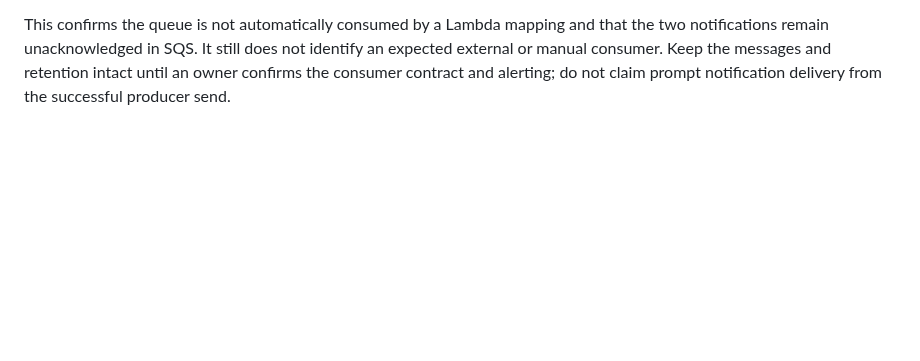
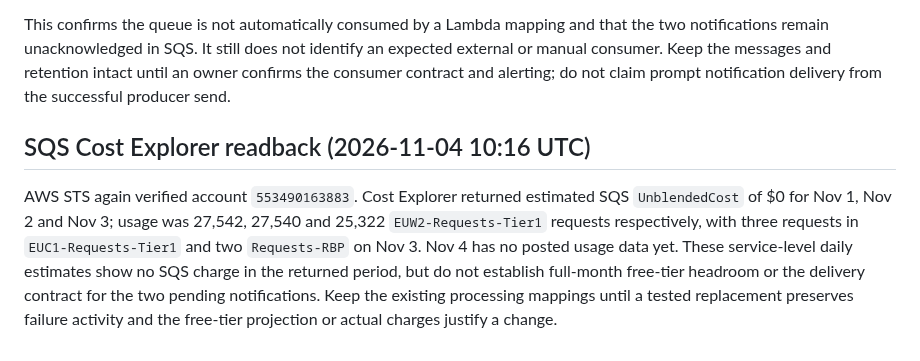
Before and after one commit to antonio1000homens/scouts, a Markdown page: docs/issue-174-s3-cost-rollout.md, the part around the change. Drawn GitHub-style; blank space fills up the shorter version.

Commit message:
docs(#174): record SQS cost readback

```diff
--- a/docs/issue-174-s3-cost-rollout.md
+++ b/docs/issue-174-s3-cost-rollout.md
@@ -939,3 +939,15 @@ that the two notifications remain unacknowledged in SQS. It still does not
 identify an expected external or manual consumer. Keep the messages and
 retention intact until an owner confirms the consumer contract and alerting;
 do not claim prompt notification delivery from the successful producer send.
+
+## SQS Cost Explorer readback (2026-11-04 10:16 UTC)
+
+AWS STS again verified account `553490163883`. Cost Explorer returned
+estimated SQS `UnblendedCost` of $0 for Nov 1, Nov 2 and Nov 3; usage was
+27,542, 27,540 and 25,322 `EUW2-Requests-Tier1` requests respectively, with
+three requests in `EUC1-Requests-Tier1` and two `Requests-RBP` on Nov 3. Nov 4
+has no posted usage data yet. These service-level daily estimates show no SQS
+charge in the returned period, but do not establish full-month free-tier
+headroom or the delivery contract for the two pending notifications. Keep the
+existing processing mappings until a tested replacement preserves failure
+activity and the free-tier projection or actual charges justify a change.
```
